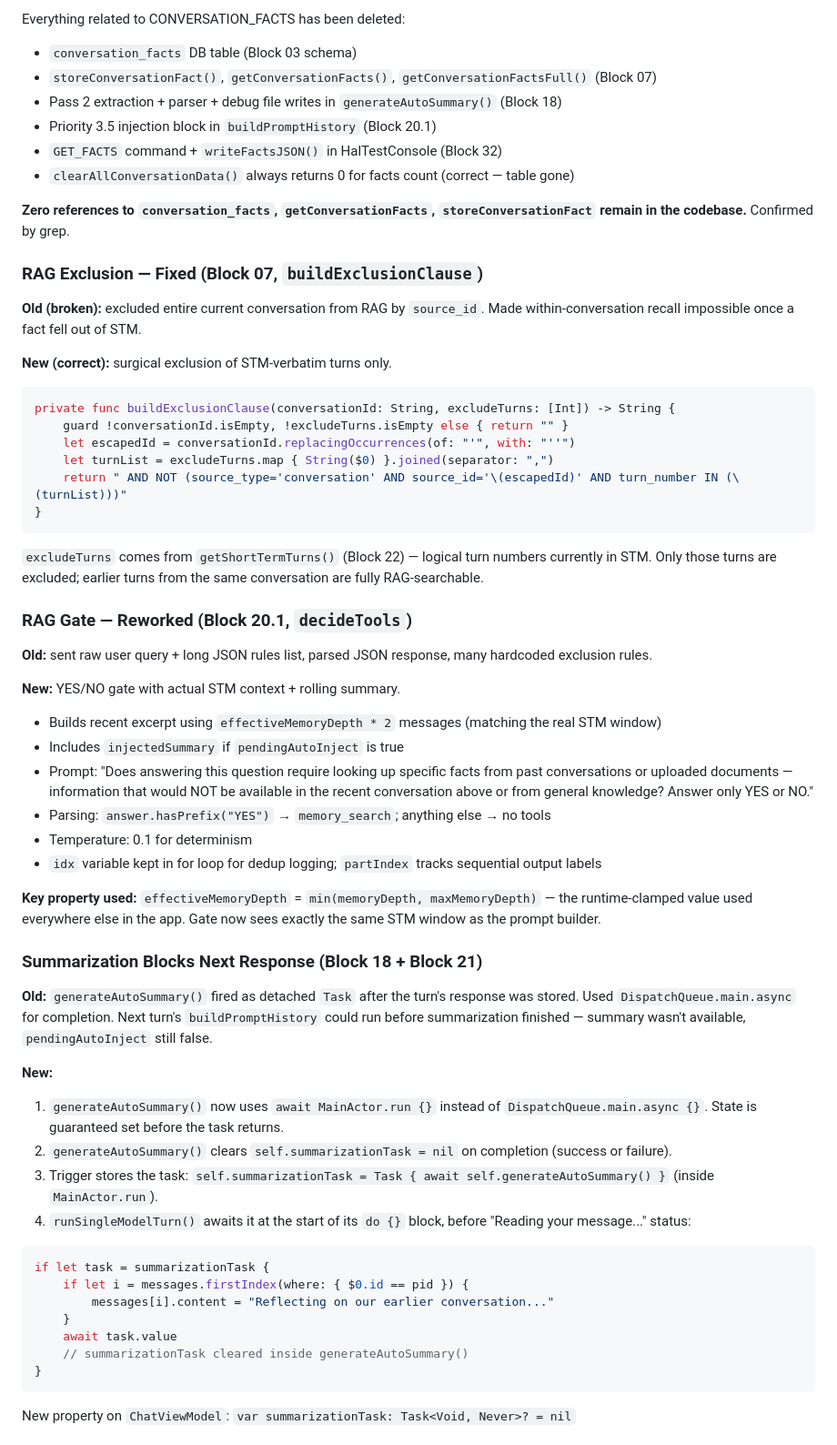
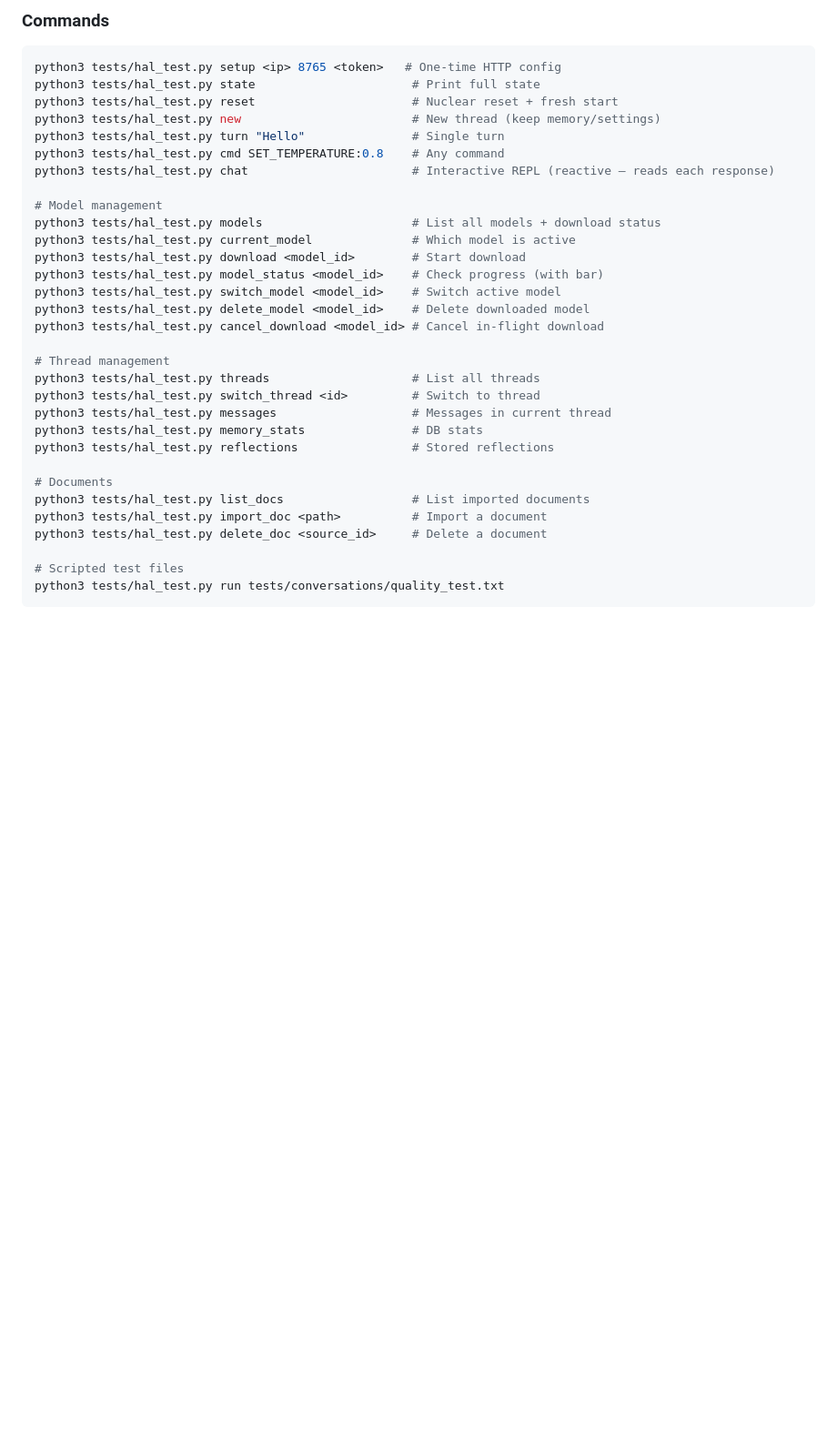
Before and after one commit to markfriedlander/Hal-Universal, a Markdown page: HANDOFF_BRIEF.md, the part around one of its changes. Shown at 91% size. Rendered like a GitHub page; blank space fills up the shorter version.

````diff
--- a/HANDOFF_BRIEF.md
+++ b/HANDOFF_BRIEF.md
@@ -54,60 +80,35 @@ Three days of testing proved CONVERSATION_FACTS extraction does not work reliabl
 
-Everything related to CONVERSATION_FACTS has been deleted:
-- `conversation_facts` DB table (Block 03 schema)
-- `storeConversationFact()`, `getConversationFacts()`, `getConversationFactsFull()` (Block 07)
-- Pass 2 extraction + parser + debug file writes in `generateAutoSummary()` (Block 18)
-- Priority 3.5 injection block in `buildPromptHistory` (Block 20.1)
-- `GET_FACTS` command + `writeFactsJSON()` in HalTestConsole (Block 32)
-- `clearAllConversationData()` always returns 0 for facts count (correct — table gone)
+### Commands
+```bash
+python3 tests/hal_test.py setup <ip> 8765 <token>   # One-time HTTP config
+python3 tests/hal_test.py state                      # Print full state
+python3 tests/hal_test.py reset                      # Nuclear reset + fresh start
+python3 tests/hal_test.py new                        # New thread (keep memory/settings)
+python3 tests/hal_test.py turn "Hello"               # Single turn
+python3 tests/hal_test.py cmd SET_TEMPERATURE:0.8    # Any command
+python3 tests/hal_test.py chat                       # Interactive REPL (reactive — reads each response)
 
-**Zero references to `conversation_facts`, `getConversationFacts`, `storeConversationFact` remain in the codebase.** Confirmed by grep.
+# Model management
+python3 tests/hal_test.py models                     # List all models + download status
+python3 tests/hal_test.py current_model              # Which model is active
+python3 tests/hal_test.py download <model_id>        # Start download
+python3 tests/hal_test.py model_status <model_id>    # Check progress (with bar)
+python3 tests/hal_test.py switch_model <model_id>    # Switch active model
+python3 tests/hal_test.py delete_model <model_id>    # Delete downloaded model
+python3 tests/hal_test.py cancel_download <model_id> # Cancel in-flight download
 
-### RAG Exclusion — Fixed (Block 07, `buildExclusionClause`)
+# Thread management
+python3 tests/hal_test.py threads                    # List all threads
+python3 tests/hal_test.py switch_thread <id>         # Switch to thread
+python3 tests/hal_test.py messages                   # Messages in current thread
+python3 tests/hal_test.py memory_stats               # DB stats
+python3 tests/hal_test.py reflections                # Stored reflections
 
-**Old (broken):** excluded entire current conversation from RAG by `source_id`. Made within-conversation recall impossible once a fact fell out of STM.
+# Documents
+python3 tests/hal_test.py list_docs                  # List imported documents
+python3 tests/hal_test.py import_doc <path>          # Import a document
+python3 tests/hal_test.py delete_doc <source_id>     # Delete a document
 
-**New (correct):** surgical exclusion of STM-verbatim turns only.
-```swift
-private func buildExclusionClause(conversationId: String, excludeTurns: [Int]) -> String {
-    guard !conversationId.isEmpty, !excludeTurns.isEmpty else { return "" }
-    let escapedId = conversationId.replacingOccurrences(of: "'", with: "''")
-    let turnList = excludeTurns.map { String($0) }.joined(separator: ",")
-    return " AND NOT (source_type='conversation' AND source_id='\(escapedId)' AND turn_number IN (\(turnList)))"
-}
+# Scripted test files
+python3 tests/hal_test.py run tests/conversations/quality_test.txt
 ```
-`excludeTurns` comes from `getShortTermTurns()` (Block 22) — logical turn numbers currently in STM. Only those turns are excluded; earlier turns from the same conversation are fully RAG-searchable.
-
-### RAG Gate — Reworked (Block 20.1, `decideTools`)
-
-**Old:** sent raw user query + long JSON rules list, parsed JSON response, many hardcoded exclusion rules.
-
-**New:** YES/NO gate with actual STM context + rolling summary.
-- Builds recent excerpt using `effectiveMemoryDepth * 2` messages (matching the real STM window)
-- Includes `injectedSummary` if `pendingAutoInject` is true
-- Prompt: "Does answering this question require looking up specific facts from past conversations or uploaded documents — information that would NOT be available in the recent conversation above or from general knowledge? Answer only YES or NO."
-- Parsing: `answer.hasPrefix("YES")` → `memory_search`; anything else → no tools
-- Temperature: 0.1 for determinism
-- `idx` variable kept in for loop for dedup logging; `partIndex` tracks sequential output labels
-
-**Key property used:** `effectiveMemoryDepth` = `min(memoryDepth, maxMemoryDepth)` — the runtime-clamped value used everywhere else in the app. Gate now sees exactly the same STM window as the prompt builder.
-
-### Summarization Blocks Next Response (Block 18 + Block 21)
-
-**Old:** `generateAutoSummary()` fired as detached `Task` after the turn's response was stored. Used `DispatchQueue.main.async` for completion. Next turn's `buildPromptHistory` could run before summarization finished — summary wasn't available, `pendingAutoInject` still false.
-
-**New:**
-1. `generateAutoSummary()` now uses `await MainActor.run {}` instead of `DispatchQueue.main.async {}`. State is guaranteed set before the task returns.
-2. `generateAutoSummary()` clears `self.summarizationTask = nil` on completion (success or failure).
-3. Trigger stores the task: `self.summarizationTask = Task { await self.generateAutoSummary() }` (inside `MainActor.run`).
-4. `runSingleModelTurn()` awaits it at the start of its `do {}` block, before "Reading your message..." status:
-```swift
-if let task = summarizationTask {
-    if let i = messages.firstIndex(where: { $0.id == pid }) {
-        messages[i].content = "Reflecting on our earlier conversation..."
-    }
-    await task.value
-    // summarizationTask cleared inside generateAutoSummary()
-}
-```
-New property on `ChatViewModel`: `var summarizationTask: Task<Void, Never>? = nil`
-
````
Also changed, not shown: other parts of HANDOFF_BRIEF.md (+197 -55 lines).
